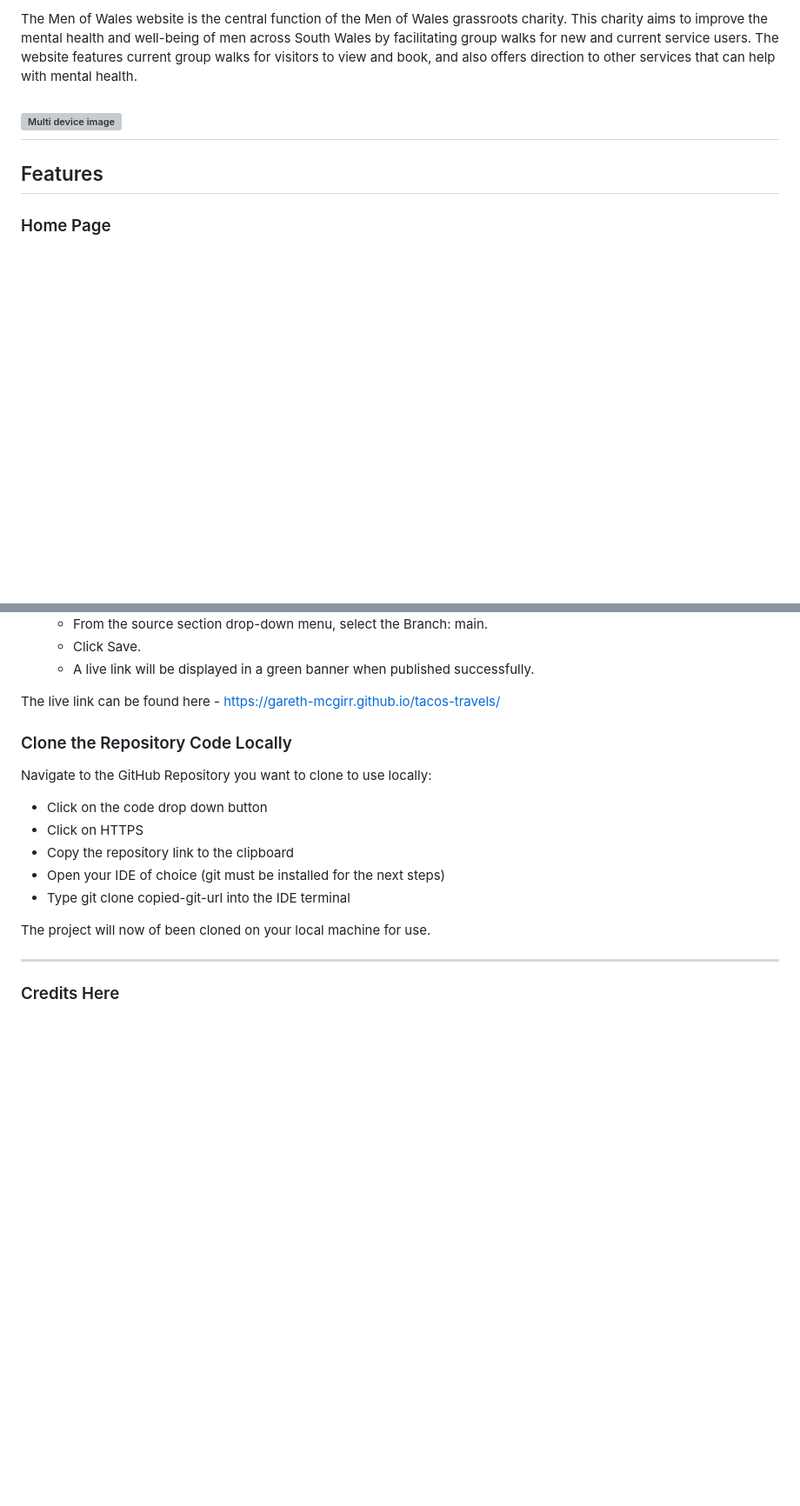
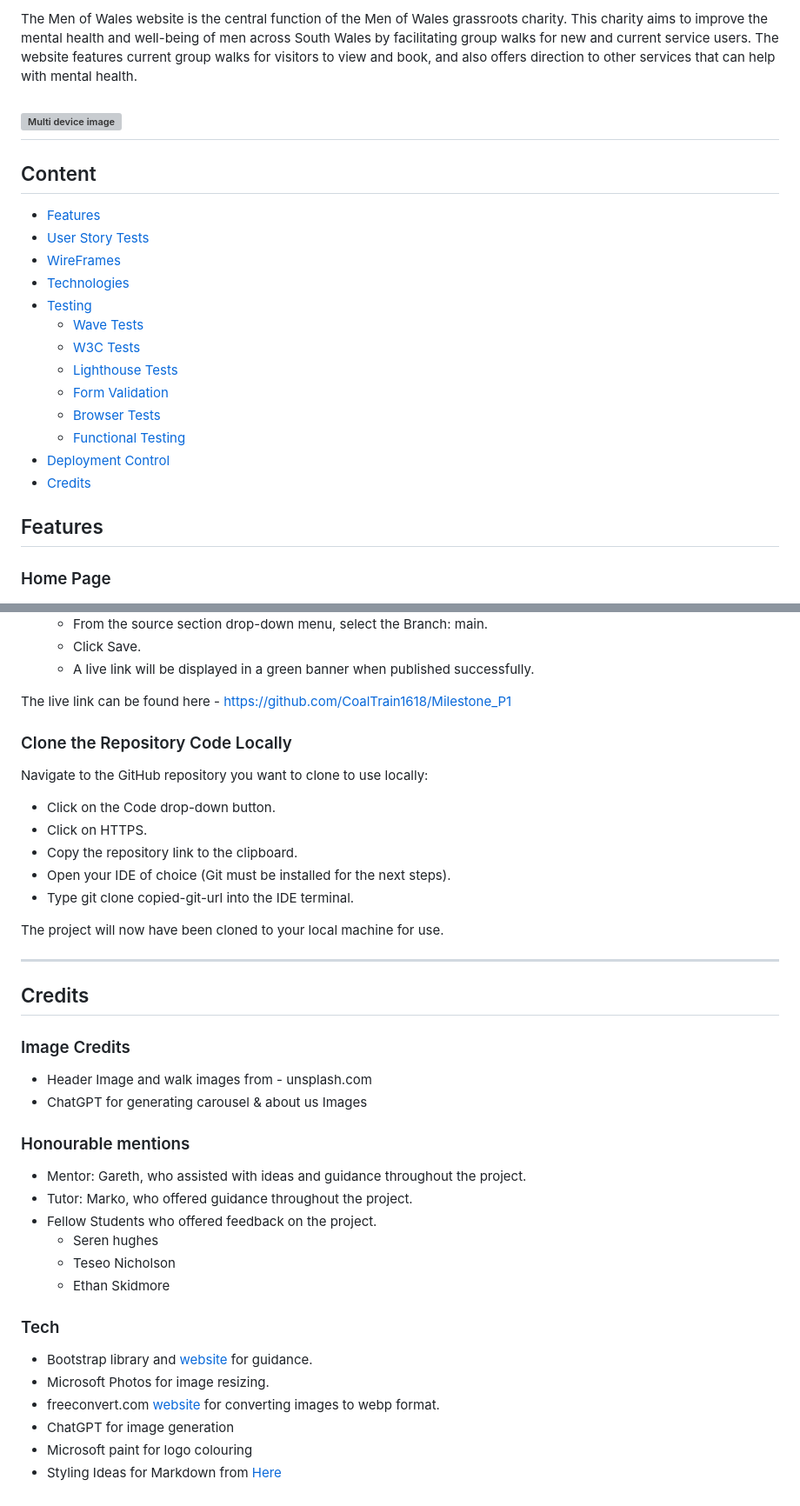
Before and after one commit to CoalTrain1618/Milestone_P1, a Markdown page: README.md, 2 parts joined by grey strips. Shown: that part at 87% size. Drawn GitHub-style; blank space fills up the shorter version; grey boxes are pictures that could not be loaded.

Commit message:
Added content to ReadMe

```diff
--- a/README.md
+++ b/README.md
@@ -6,4 +6,21 @@ The Men of Wales website is the central function of the Men of Wales grassroots
 ![Multi device image](./assets/images/website-features/techsini-image.png)
 ---
 
+## Content
+
+* [Features](#featre)
+* [User Story Tests](#usrStry)
+* [WireFrames](#wireFrm)
+* [Technologies](#techno)
+* [Testing](#testing)
+  * [Wave Tests](#waveTest)
+  * [W3C Tests](#w3cTest)
+  * [Lighthouse Tests](#LightHTest)
+  * [Form Validation](#frmVal)
+  * [Browser Tests](#brwsTest)
+  * [Functional Testing](#FncTest)
+* [Deployment Control](#depCtr)
+* [Credits](#cred)
+
+
 ## Features
@@ -433,21 +487,45 @@ The following git commands were used throughout development to push code to the
   - Click Save.
   - A live link will be displayed in a green banner when published successfully.
 
-The live link can be found here - https://gareth-mcgirr.github.io/tacos-travels/
+The live link can be found here - https://github.com/CoalTrain1618/Milestone_P1
 
 ### Clone the Repository Code Locally
 
-Navigate to the GitHub Repository you want to clone to use locally:
+Navigate to the GitHub repository you want to clone to use locally:
 
-- Click on the code drop down button
-- Click on HTTPS
-- Copy the repository link to the clipboard
-- Open your IDE of choice (git must be installed for the next steps)
-- Type git clone copied-git-url into the IDE terminal
+ - Click on the Code drop-down button.
+ - Click on HTTPS.
+ - Copy the repository link to the clipboard.
+ - Open your IDE of choice (Git must be installed for the next steps).
+ - Type git clone copied-git-url into the IDE terminal.
 
-The project will now of been cloned on your local machine for use.
-
+The project will now have been cloned to your local machine for use.
 
 ---
 
-### Credits Here
+<a id="cred"></a>
+
+## Credits
+
+### Image Credits
+
+- Header Image and walk images from - unsplash.com
+- ChatGPT for generating carousel & about us Images
+
+### Honourable mentions
+
+- Mentor: Gareth, who assisted with ideas and guidance throughout the project.
+- Tutor: Marko, who offered guidance throughout the project.
+- Fellow Students who offered feedback on the project.
+  - Seren hughes
+  - Teseo Nicholson
+  - Ethan Skidmore
+
+### Tech
+
+- Bootstrap library and [website](https://getbootstrap.com/docs/5.3/getting-started/introduction/) for guidance.
+- Microsoft Photos for image resizing.
+- freeconvert.com [website]((https://www.freeconvert.com/webp-converter)) for converting images to webp format.
+- ChatGPT for image generation
+- Microsoft paint for logo colouring
+- Styling Ideas for Markdown from [Here](https://github.com/adam-p/markdown-here/wiki/Markdown-Cheatsheet)
```
Also changed, not shown: other parts of README.md (+37 -0 lines), assets/images/website-features/404-error-input.png (added), assets/images/website-features/404-error-success.png (added).
